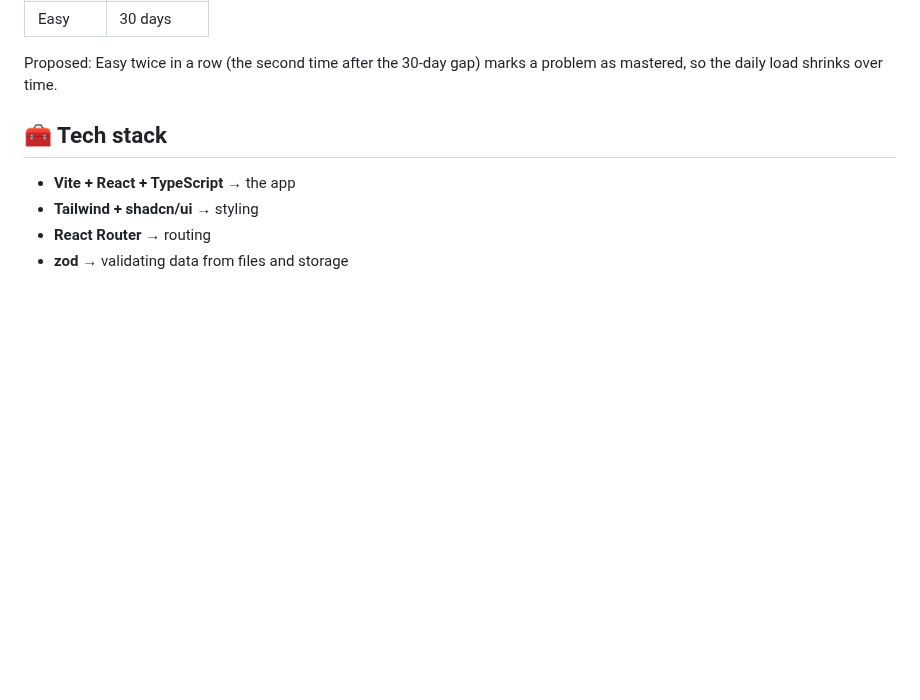
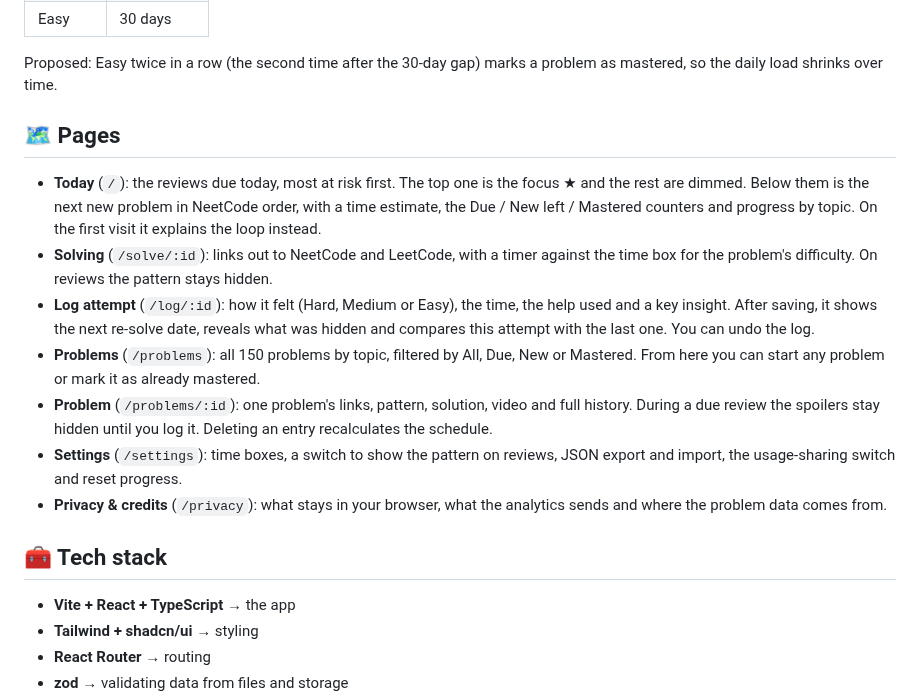
Before and after one commit to bernardosevero/dsa-learning, a Markdown page: README.md, the part around the change. GitHub-like rendering; blank space fills up the shorter version.

Commit message:
📝 docs(readme): add a Pages section describing each screen
Co-authored-by: Bernardo Severo <bernardoseverosilveira@gmail.com>
Co-Authored-By: Claude Opus 5.5 <noreply@anthropic.com>
Claude-Session: https://claude.ai/code/session_01MdzXE72kosEAJcwFYEvhr8

```diff
--- a/README.md
+++ b/README.md
@@ -18,6 +18,16 @@ A spaced-repetition trainer for coding interviews. It tells you which problem to
 | Easy | 30 days |
 
 Proposed: Easy twice in a row (the second time after the 30-day gap) marks a problem as mastered, so the daily load shrinks over time.
+
+## 🗺️ Pages
+
+- **Today** (`/`): the reviews due today, most at risk first. The top one is the focus ★ and the rest are dimmed. Below them is the next new problem in NeetCode order, with a time estimate, the Due / New left / Mastered counters and progress by topic. On the first visit it explains the loop instead.
+- **Solving** (`/solve/:id`): links out to NeetCode and LeetCode, with a timer against the time box for the problem's difficulty. On reviews the pattern stays hidden.
+- **Log attempt** (`/log/:id`): how it felt (Hard, Medium or Easy), the time, the help used and a key insight. After saving, it shows the next re-solve date, reveals what was hidden and compares this attempt with the last one. You can undo the log.
+- **Problems** (`/problems`): all 150 problems by topic, filtered by All, Due, New or Mastered. From here you can start any problem or mark it as already mastered.
+- **Problem** (`/problems/:id`): one problem's links, pattern, solution, video and full history. During a due review the spoilers stay hidden until you log it. Deleting an entry recalculates the schedule.
+- **Settings** (`/settings`): time boxes, a switch to show the pattern on reviews, JSON export and import, the usage-sharing switch and reset progress.
+- **Privacy & credits** (`/privacy`): what stays in your browser, what the analytics sends and where the problem data comes from.
 
 ## 🧰 Tech stack
 
```
